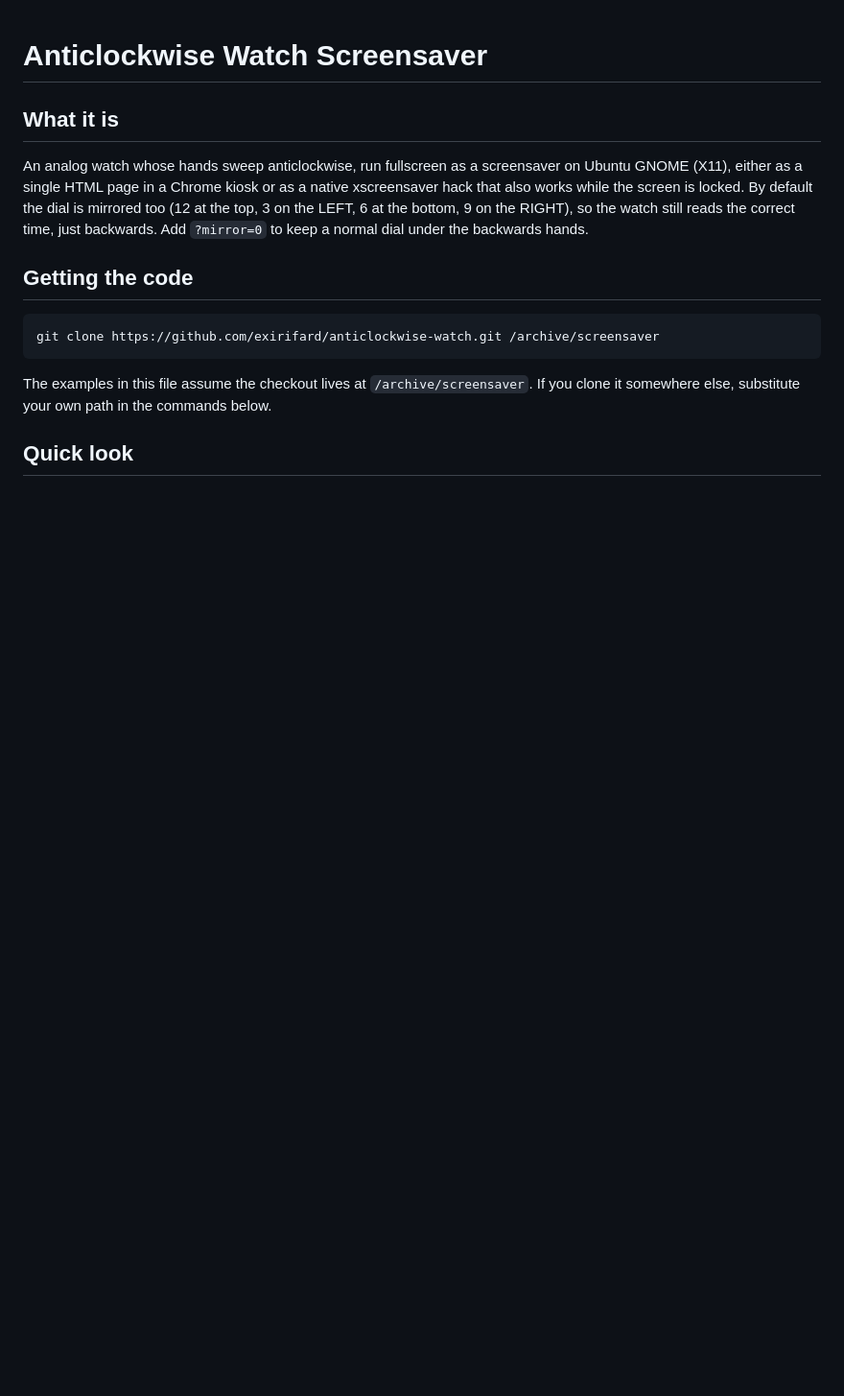
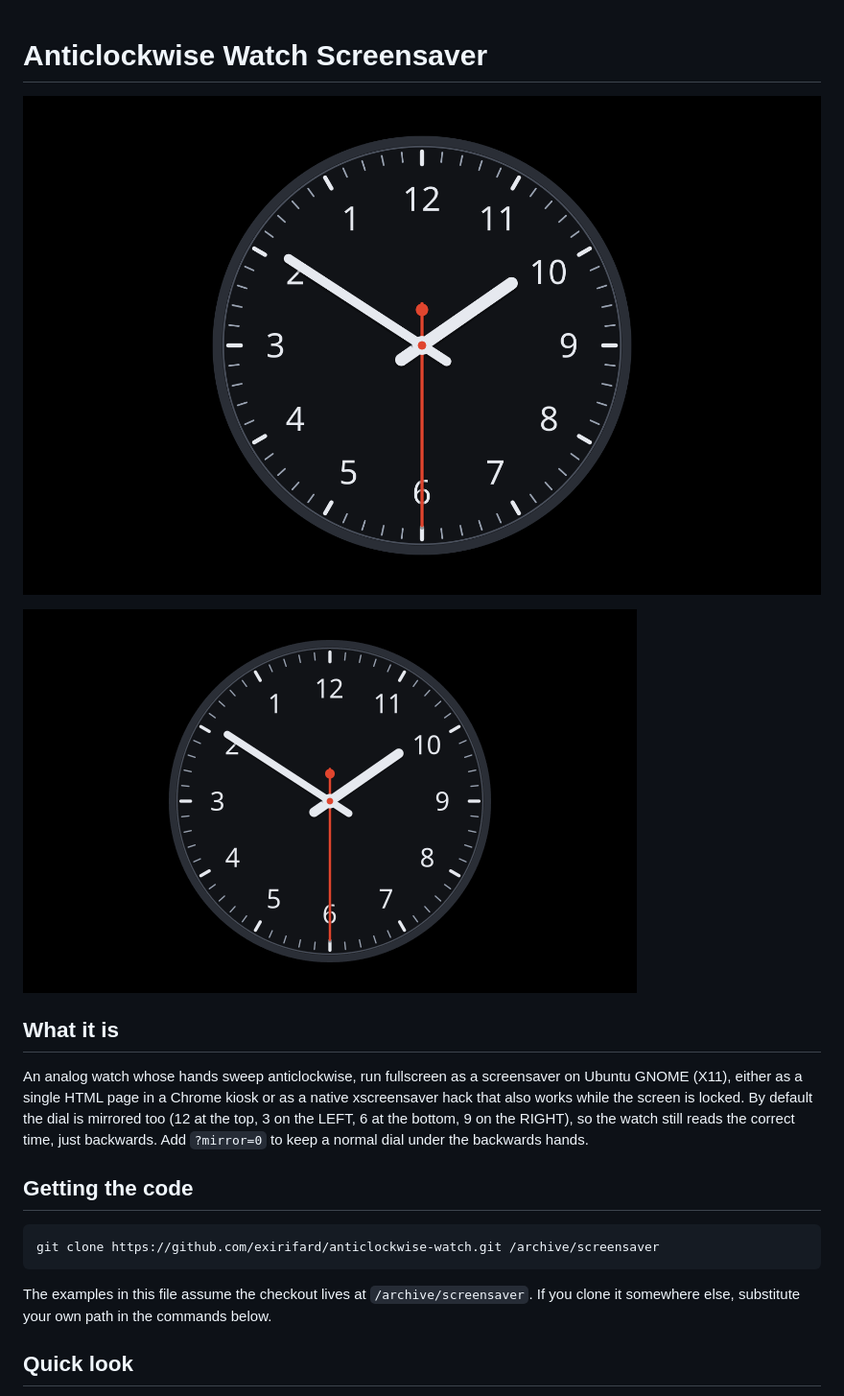
Before and after one commit to exirifard/anti-clock, a Markdown page: README.md, the part around the change. Shown at 96% size. GitHub-like rendering; pictures changed too: docs/anticlockwise.gif (added), docs/screenshot.png (added); blank space fills up the shorter version.

Commit message:
Add screenshot and animated GIF to the README
docs/screenshot.png is a 1600x1000 frame rendered by the xscreensaver hack
(--once, time frozen at 10:09:30, drift off). docs/anticlockwise.gif is 24
one-second frames showing the second hand sweeping anticlockwise. Both are
exempted from the *.png ignore rule.

Co-Authored-By: Claude Fable 5.1 <noreply@anthropic.com>

```diff
--- a/README.md
+++ b/README.md
@@ -1,4 +1,8 @@
 # Anticlockwise Watch Screensaver
+
+![Anticlockwise watch at 10:09:30 on a mirrored dial](docs/screenshot.png)
+
+![The second hand sweeping anticlockwise](docs/anticlockwise.gif)
 
 ## What it is
 
```
Also changed, not shown: 1 other file.
